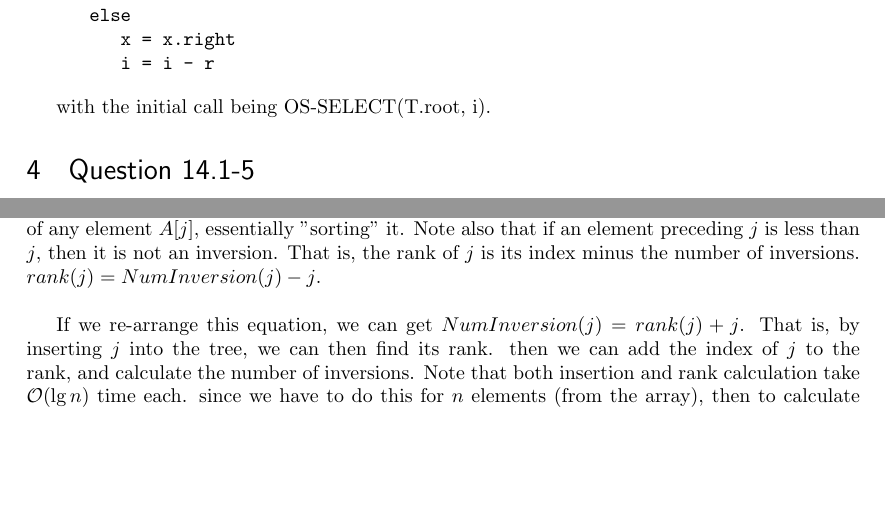
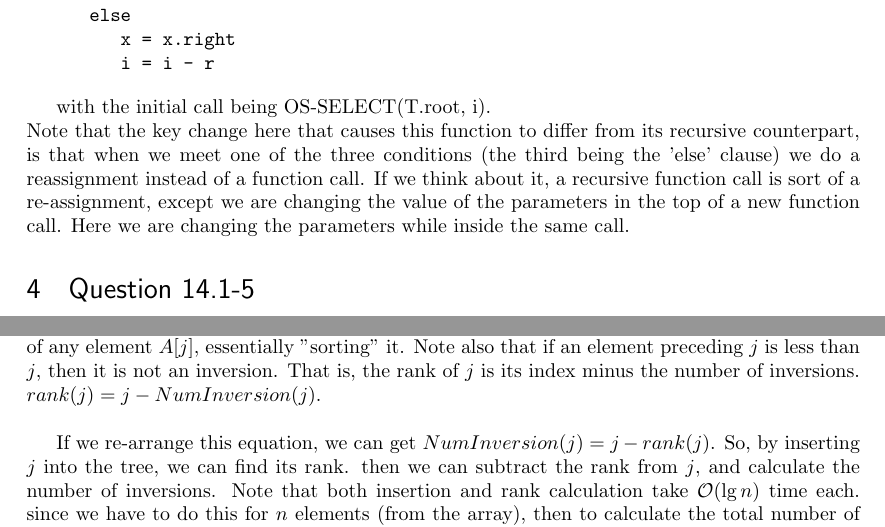
Before and after one commit to lgdillin/Algorithms, a LaTeX problem sheet (Homework5.tex): two parts of pages 6 and 9 of 9, joined at a grey line, cut so that both start at the same text, the shorter picture padded with empty space. Compiled offline with pdfLaTeX.

Commit message:
fixed typos

```diff
--- a/Homework5.tex
+++ b/Homework5.tex
@@ -224,7 +224,8 @@ OS-SELECT(x, i)
          i = i - r
 \end{verbatim}
 
-with the initial call being OS-SELECT(T.root, i).
+with the initial call being OS-SELECT(T.root, i). \\
+Note that the key change here that causes this function to differ from its recursive counterpart, is that when we meet one of the three conditions (the third being the 'else' clause) we do a reassignment instead of a function call.  If we think about it, a recursive function call is sort of a re-assignment, except we are changing the value of the parameters in the top of a new function call.  Here we are changing the parameters while inside the same call.
 
 
 
@@ -326,9 +327,9 @@ Show how to use an order-statistic tree to count the number of inversions (see p
 Problem 2-4 states: \\
 Let $A[1..n]$ be an array of $n$ distinct numbers. If $i < j$ and $A[i] > A[j]$, then the pair $(i,j)$ is called an inversion of A. \\ \\
 
-To count the total number of inversion for an array is simple.  For each $j$, count the number of elements greater than $A[j]$ that precede it.  Do this for all $j \in 1..n$, and that is the total number of inversions.  Note that by using an order-statistic tree, we can easily obtain the rank of any element $A[j]$, essentially "sorting" it.  Note also that if an element preceding $j$ is less than $j$, then it is not an inversion. That is, the rank of $j$ is its index minus the number of inversions. $rank(j) = NumInversion(j) - j$. \\
+To count the total number of inversion for an array is simple.  For each $j$, count the number of elements greater than $A[j]$ that precede it.  Do this for all $j \in 1..n$, and that is the total number of inversions.  Note that by using an order-statistic tree, we can easily obtain the rank of any element $A[j]$, essentially "sorting" it.  Note also that if an element preceding $j$ is less than $j$, then it is not an inversion. That is, the rank of $j$ is its index minus the number of inversions. $rank(j) = j - NumInversion(j)$. \\
 
-If we re-arrange this equation, we can get $NumInversion(j) = rank(j) + j$. That is, by inserting $j$ into the tree, we can then find its rank. then we can add the index of $j$ to the rank, and calculate the number of inversions. Note that both insertion and rank calculation take $\mathcal{O}(\lg n)$ time each. since we have to do this for $n$ elements (from the array), then to calculate the total number of inversions using an order-statistic tree, it will take  $\mathcal{O}(n \lg n)$ time.
+If we re-arrange this equation, we can get $NumInversion(j) = j - rank(j)$. So, by inserting $j$ into the tree, we can find its rank. then we can subtract the rank from $j$, and calculate the number of inversions. Note that both insertion and rank calculation take $\mathcal{O}(\lg n)$ time each. since we have to do this for $n$ elements (from the array), then to calculate the total number of inversions using an order-statistic tree, it will take  $\mathcal{O}(n \lg n)$ time.
 
 
 
```
Also changed, not shown: Homework5.pdf, 2 other files.
